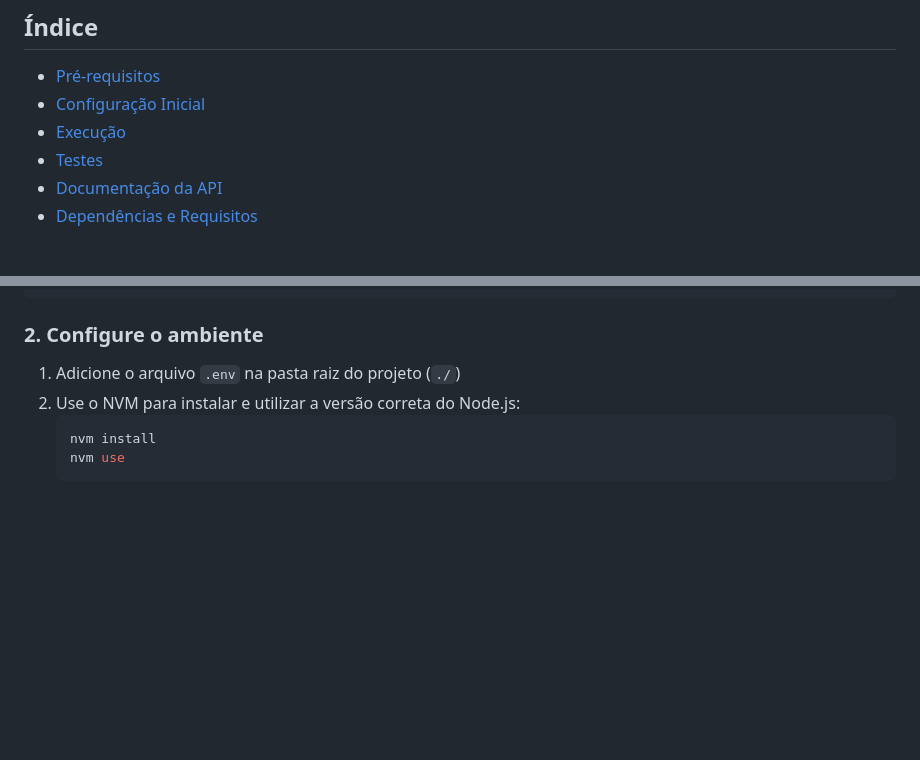
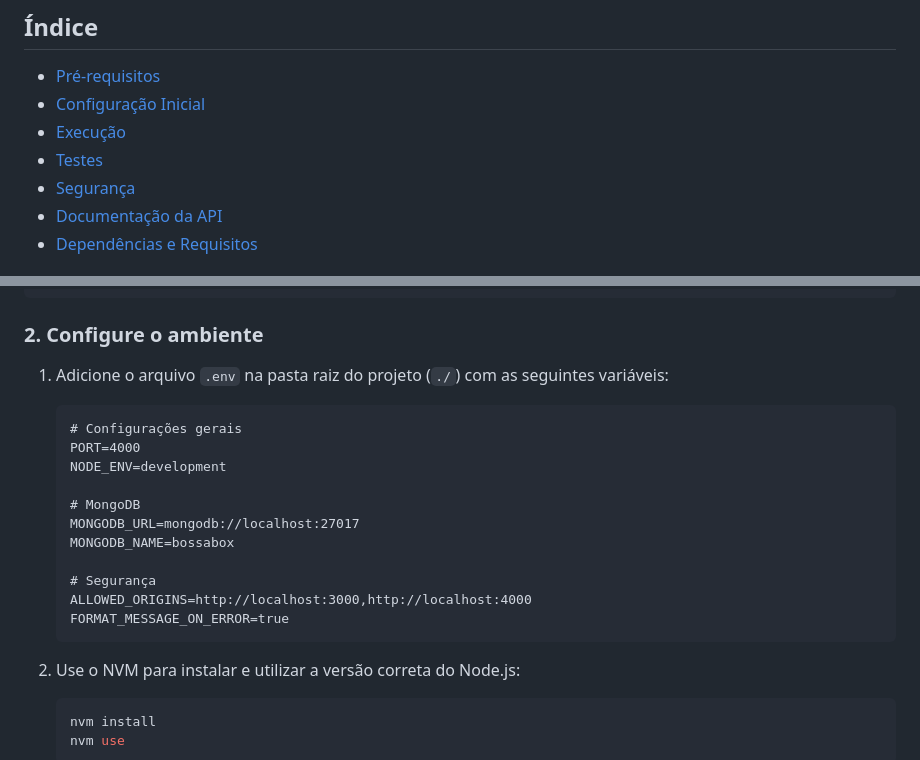
Before and after one commit to luriquePro/bossaboxChallenger, a Markdown page: README.md, 2 parts joined by grey strips. GitHub-like rendering; blank space fills up the shorter version.

````diff
--- a/README.md
+++ b/README.md
@@ -8,6 +8,7 @@ API para gerenciamento de ferramentas de desenvolvimento.
 - [Configuração Inicial](#configuração-inicial)
 - [Execução](#execução)
 - [Testes](#testes)
+- [Segurança](#segurança)
 - [Documentação da API](#documentação-da-api)
 - [Dependências e Requisitos](#dependências-e-requisitos)
 
@@ -30,7 +31,22 @@ cd bossaboxChallenger
 
 ### 2. Configure o ambiente
 
-1. Adicione o arquivo `.env` na pasta raiz do projeto (`./`)
+1. Adicione o arquivo `.env` na pasta raiz do projeto (`./`) com as seguintes variáveis:
+
+   ```.env
+   # Configurações gerais
+   PORT=4000
+   NODE_ENV=development
+
+   # MongoDB
+   MONGODB_URL=mongodb://localhost:27017
+   MONGODB_NAME=bossabox
+
+   # Segurança
+   ALLOWED_ORIGINS=http://localhost:3000,http://localhost:4000
+   FORMAT_MESSAGE_ON_ERROR=true
+   ```
+
 2. Use o NVM para instalar e utilizar a versão correta do Node.js:
    ```bash
    nvm install
````
Also changed, not shown: other parts of README.md (+52 -0 lines).
